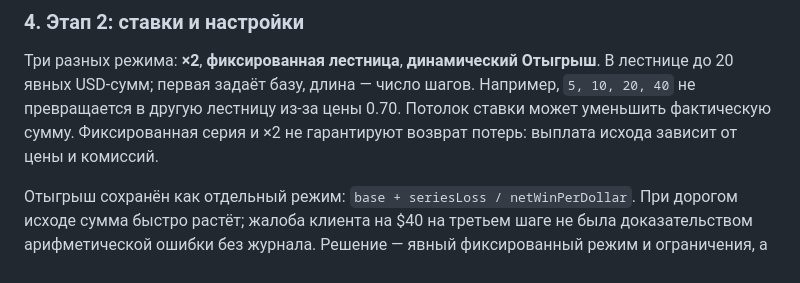
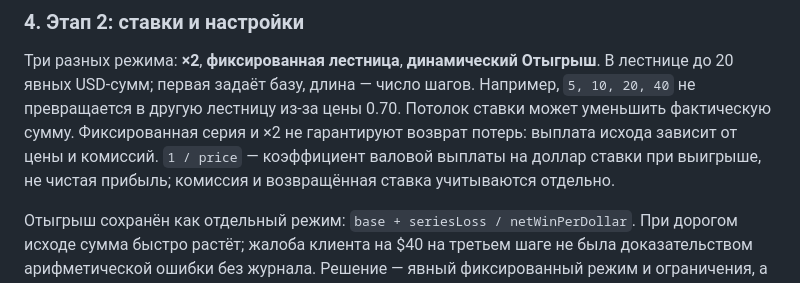
Before and after one commit to vadzimchudzin/vespera, a Markdown page: README.md, the part around the change. Rendered like a GitHub page.

Commit message:
docs: distinguish gross payout from net profit
Co-authored-by: Vadimchudin449 <vadimchudin449@gmail.com>

```diff
--- a/README.md
+++ b/README.md
@@ -193,6 +193,8 @@ PR #19 основан на #18, #18 — на #17, #17 — на #16; ниже о
 Например, `5, 10, 20, 40` не превращается в другую лестницу из-за цены 0.70.
 Потолок ставки может уменьшить фактическую сумму. Фиксированная серия и ×2 не
 гарантируют возврат потерь: выплата исхода зависит от цены и комиссий.
+`1 / price` — коэффициент валовой выплаты на доллар ставки при выигрыше,
+не чистая прибыль; комиссия и возвращённая ставка учитываются отдельно.
 
 Отыгрыш сохранён как отдельный режим: `base + seriesLoss / netWinPerDollar`.
 При дорогом исходе сумма быстро растёт; жалоба клиента на $40 на третьем шаге
```
